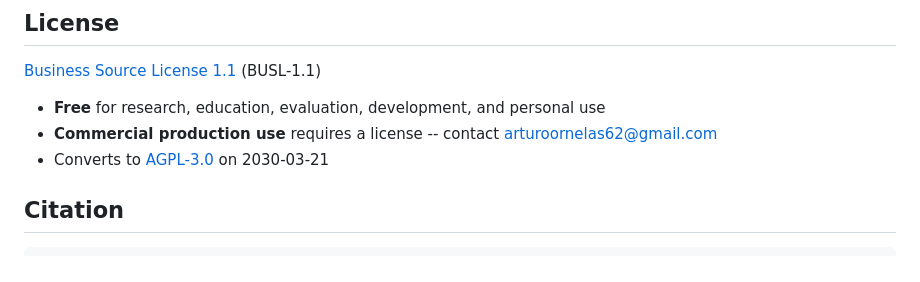
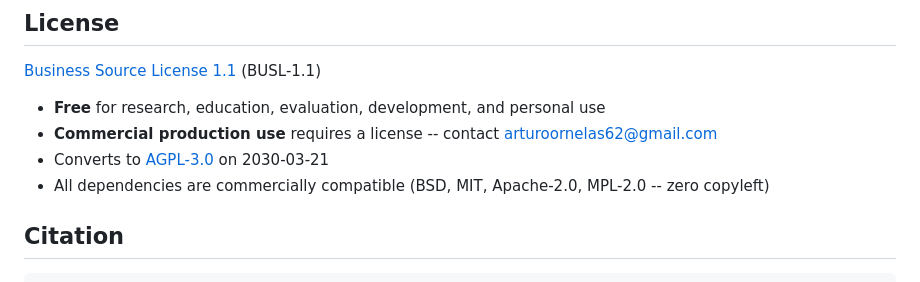
Before and after one commit to arturoornelasb/reptimeline, a Markdown page: README.md, the part around the change. GitHub-like rendering.

```diff
--- a/README.md
+++ b/README.md
@@ -270,6 +270,7 @@ See [CONTRIBUTING.md](CONTRIBUTING.md) for contribution guidelines.
 - **Free** for research, education, evaluation, development, and personal use
 - **Commercial production use** requires a license -- contact arturoornelas62@gmail.com
 - Converts to [AGPL-3.0](https://www.gnu.org/licenses/agpl-3.0.html) on 2030-03-21
+- All dependencies are commercially compatible (BSD, MIT, Apache-2.0, MPL-2.0 -- zero copyleft)
 
 ## Citation
 
```
Also changed, not shown: ROADMAP.md (+5 -1 lines).
